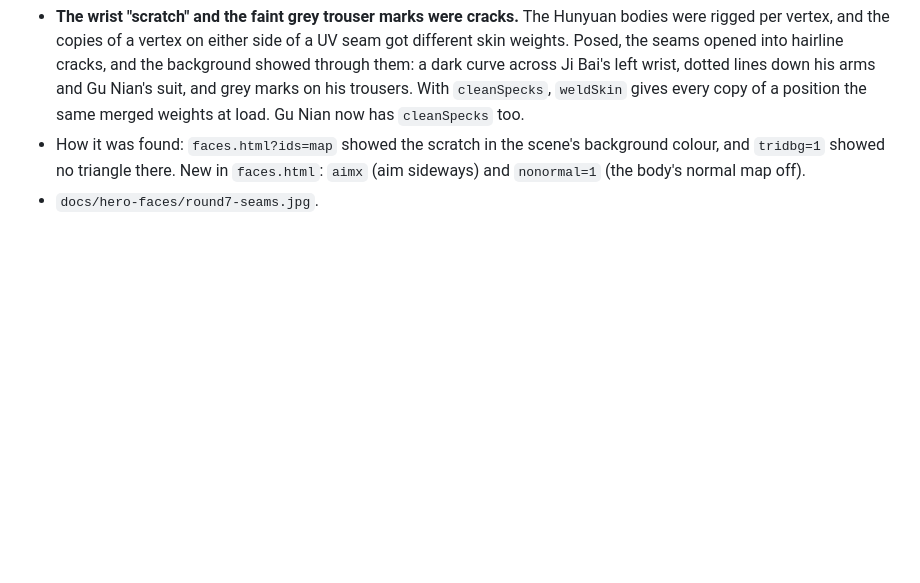
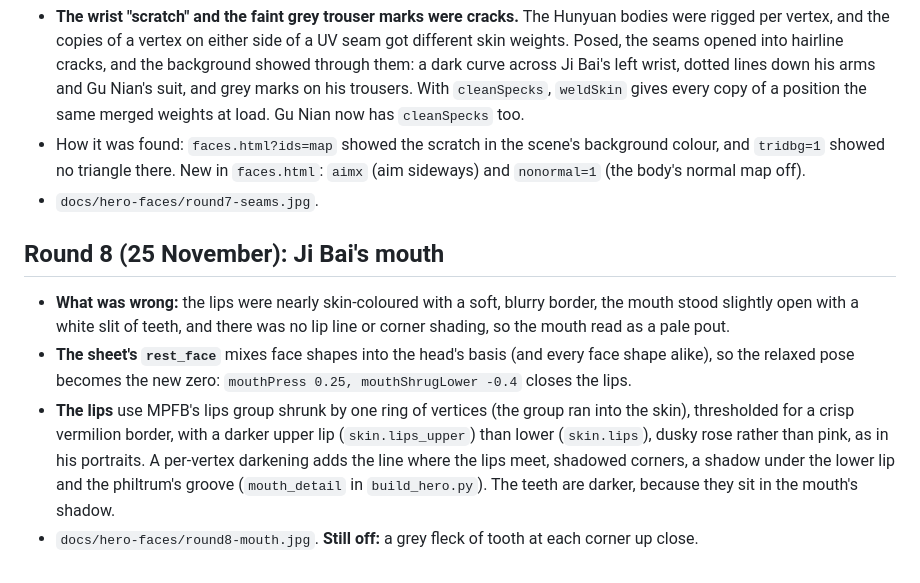
Before and after one commit to hlf2010-art/returning-tide, a Markdown page: docs/hero-faces.md, the part around the change. Rendered like a GitHub page; blank space fills up the shorter version.

```diff
--- a/docs/hero-faces.md
+++ b/docs/hero-faces.md
@@ -156,3 +156,16 @@ the review page, Bund-at-dusk light, smiling). The GLB: `public/people/jibai/hea
 - How it was found: `faces.html?ids=map` showed the scratch in the scene's background colour, and `tridbg=1` showed
   no triangle there. New in `faces.html`: `aimx` (aim sideways) and `nonormal=1` (the body's normal map off).
 - `docs/hero-faces/round7-seams.jpg`.
+
+## Round 8 (25 November): Ji Bai's mouth
+
+- **What was wrong:** the lips were nearly skin-coloured with a soft, blurry border, the mouth stood slightly open
+  with a white slit of teeth, and there was no lip line or corner shading, so the mouth read as a pale pout.
+- **The sheet's `rest_face`** mixes face shapes into the head's basis (and every face shape alike), so the
+  relaxed pose becomes the new zero: `mouthPress 0.25, mouthShrugLower -0.4` closes the lips.
+- **The lips** use MPFB's lips group shrunk by one ring of vertices (the group ran into the skin), thresholded for
+  a crisp vermilion border, with a darker upper lip (`skin.lips_upper`) than lower (`skin.lips`), dusky rose
+  rather than pink, as in his portraits. A per-vertex darkening adds the line where the lips meet, shadowed
+  corners, a shadow under the lower lip and the philtrum's groove (`mouth_detail` in `build_hero.py`). The teeth
+  are darker, because they sit in the mouth's shadow.
+- `docs/hero-faces/round8-mouth.jpg`. **Still off:** a grey fleck of tooth at each corner up close.
```
Also changed, not shown: docs/hero-faces/round8-mouth.jpg (added), 3 other files.
